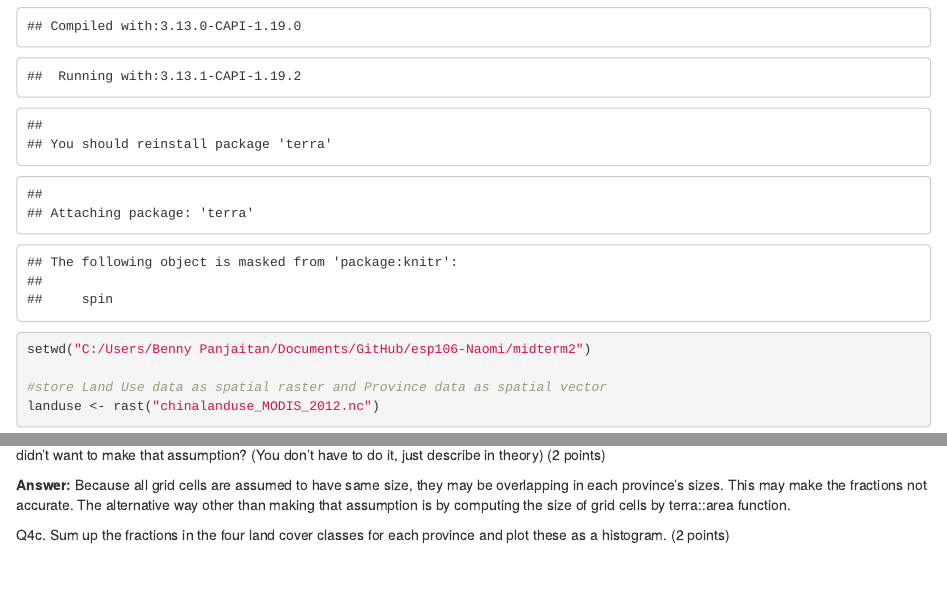
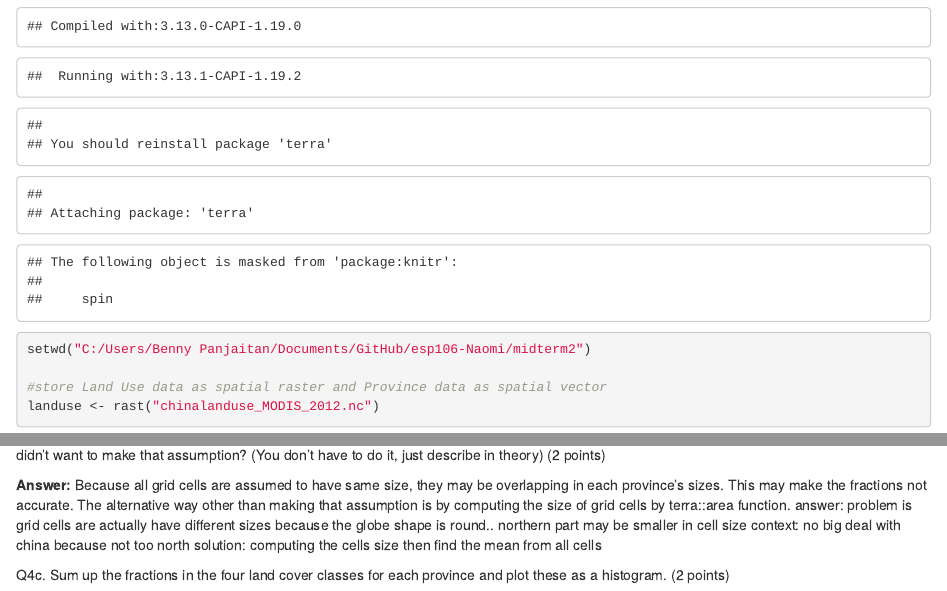
Before and after one commit to naomifp/esp106_Spatial-Data-Analysis, an R Markdown document (midterm2/Midterm 2.Rmd): the page in a window 1100 px wide, from 440 px down, and a second part further down, joined at a grey line. Rendered offline with R 4.5, knitr and Pandoc, with nearby package versions; some code elsewhere in the file could not run offline.

Commit message:
Update Midterm 2.Rmd

```diff
--- a/midterm2/Midterm 2.Rmd
+++ b/midterm2/Midterm 2.Rmd
@@ -80,6 +80,9 @@ Q4b. Describe the potential problem with the area assumption made in 4a. How mig
 **Answer:**
 Because all grid cells are assumed to have same size, they may be overlapping in each province's sizes. This may make the fractions not accurate.
 The alternative way other than making that assumption is by computing the size of grid cells by terra::area function.
+answer: problem is grid cells are actually have different sizes because the globe shape is round.. northern part may be smaller in cell size
+context: no big deal with china because not too north
+solution: computing the cells size then find the mean from all cells
 
 
 Q4c. Sum up the fractions in the four land cover classes for each province and plot these as a histogram. (2 points)
```
Also changed, not shown: midterm2/Midterm 2.Rmd (2 more changed lines).
